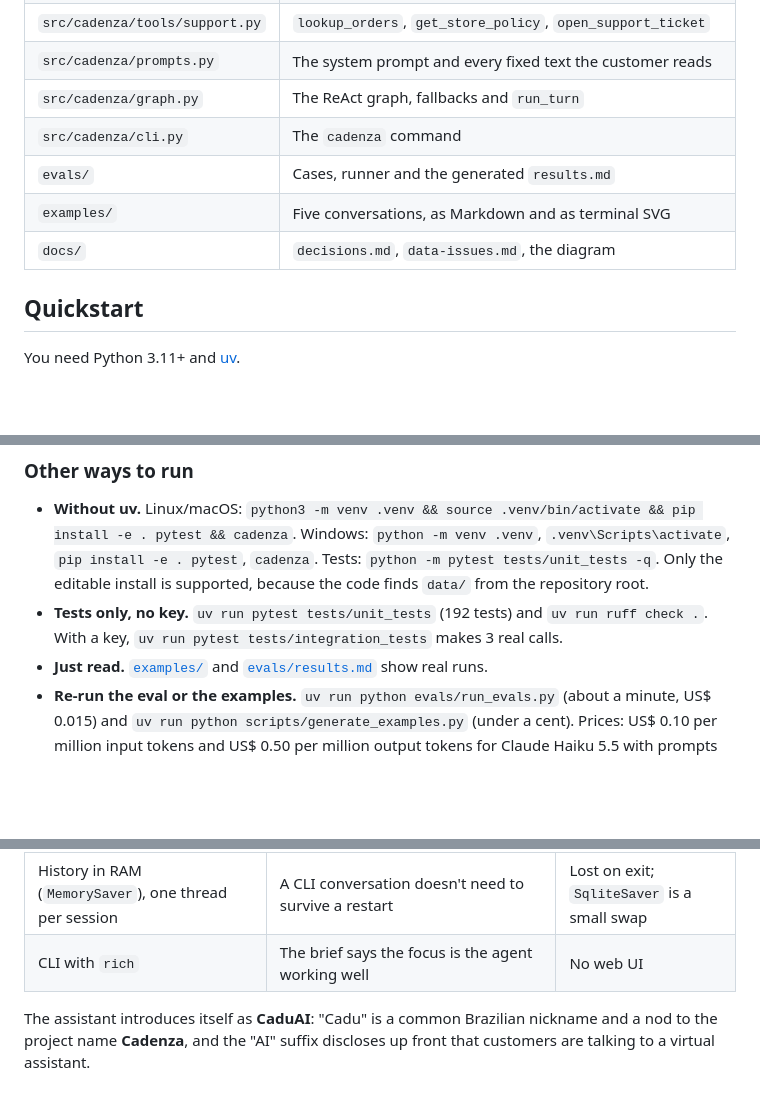
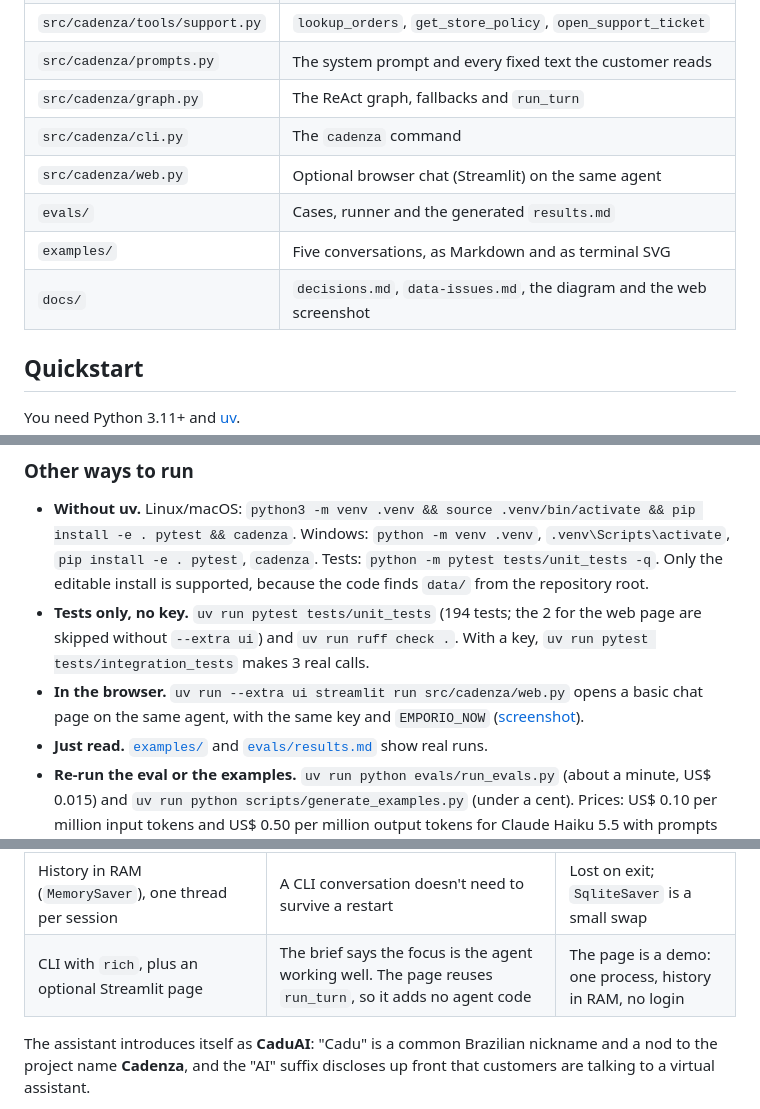
Before and after one commit to hassanrodrigues/cadenza-support-agent, a Markdown page: README.md, 3 parts joined by grey strips. GitHub-like rendering; folded sections open; blank space fills up the shorter version.

Commit message:
docs: how to open the web page, with a screenshot

```diff
--- a/README.md
+++ b/README.md
@@ -28,9 +28,10 @@ Project layout follows the official LangGraph ReAct agent template ([langchain-a
 | `src/cadenza/prompts.py` | The system prompt and every fixed text the customer reads |
 | `src/cadenza/graph.py` | The ReAct graph, fallbacks and `run_turn` |
 | `src/cadenza/cli.py` | The `cadenza` command |
+| `src/cadenza/web.py` | Optional browser chat (Streamlit) on the same agent |
 | `evals/` | Cases, runner and the generated `results.md` |
 | `examples/` | Five conversations, as Markdown and as terminal SVG |
-| `docs/` | `decisions.md`, `data-issues.md`, the diagram |
+| `docs/` | `decisions.md`, `data-issues.md`, the diagram and the web screenshot |
 
 </details>
 
@@ -49,7 +50,8 @@ Write in Portuguese; `/new` starts a new conversation and `/sair` exits. Without
 ### Other ways to run
 
 - **Without uv.** Linux/macOS: `python3 -m venv .venv && source .venv/bin/activate && pip install -e . pytest && cadenza`. Windows: `python -m venv .venv`, `.venv\Scripts\activate`, `pip install -e . pytest`, `cadenza`. Tests: `python -m pytest tests/unit_tests -q`. Only the editable install is supported, because the code finds `data/` from the repository root.
-- **Tests only, no key.** `uv run pytest tests/unit_tests` (192 tests) and `uv run ruff check .`. With a key, `uv run pytest tests/integration_tests` makes 3 real calls.
+- **Tests only, no key.** `uv run pytest tests/unit_tests` (194 tests; the 2 for the web page are skipped without `--extra ui`) and `uv run ruff check .`. With a key, `uv run pytest tests/integration_tests` makes 3 real calls.
+- **In the browser.** `uv run --extra ui streamlit run src/cadenza/web.py` opens a basic chat page on the same agent, with the same key and `EMPORIO_NOW` ([screenshot](docs/web-ui.png)).
 - **Just read.** [`examples/`](examples/) and [`evals/results.md`](evals/results.md) show real runs.
 - **Re-run the eval or the examples.** `uv run python evals/run_evals.py` (about a minute, US$ 0.015) and `uv run python scripts/generate_examples.py` (under a cent). Prices: US$ 0.10 per million input tokens and US$ 0.50 per million output tokens for Claude Haiku 5.5 with prompts under 100k tokens ([Anthropic pricing](https://platform.claude.com/docs/en/about-claude/pricing)); adaptive thinking is billed as output.
 - **Another provider.** Set `MODEL=provider/model` in `.env`, install the extra once (`uv sync --extra ollama`, for example) and set that provider's key. If the package is missing, the CLI tells you which extra to install.
@@ -81,7 +83,7 @@ Write in Portuguese; `/new` starts a new conversation and `/sair` exits. Without
 | One English prompt in XML sections, zero-shot | Same prompt for every provider. Few-shot would come in only for a repeated eval failure, and none repeated | Prompt rules can be ignored, so the important ones are also enforced in code |
 | Repository in English, replies in Brazilian Portuguese | The process asked for English, which covers everything I deliver: code, docs, commits and the prompt. The store's customers and its manual are Brazilian, so the agent speaks their language; every fixed customer text sits in `prompts.py` | Readers who don't speak Portuguese rely on the English notes at the top of each example |
 | History in RAM (`MemorySaver`), one thread per session | A CLI conversation doesn't need to survive a restart | Lost on exit; `SqliteSaver` is a small swap |
-| CLI with `rich` | The brief says the focus is the agent working well | No web UI |
+| CLI with `rich`, plus an optional Streamlit page | The brief says the focus is the agent working well. The page reuses `run_turn`, so it adds no agent code | The page is a demo: one process, history in RAM, no login |
 
 The assistant introduces itself as **CaduAI**: "Cadu" is a common Brazilian nickname and a nod to the project name **Cadenza**, and the "AI" suffix discloses up front that customers are talking to a virtual assistant.
 
```
Also changed, not shown: other parts of README.md (+1 -1 lines), docs/decisions.md (+1 -1 lines), docs/web-ui.png (added).
